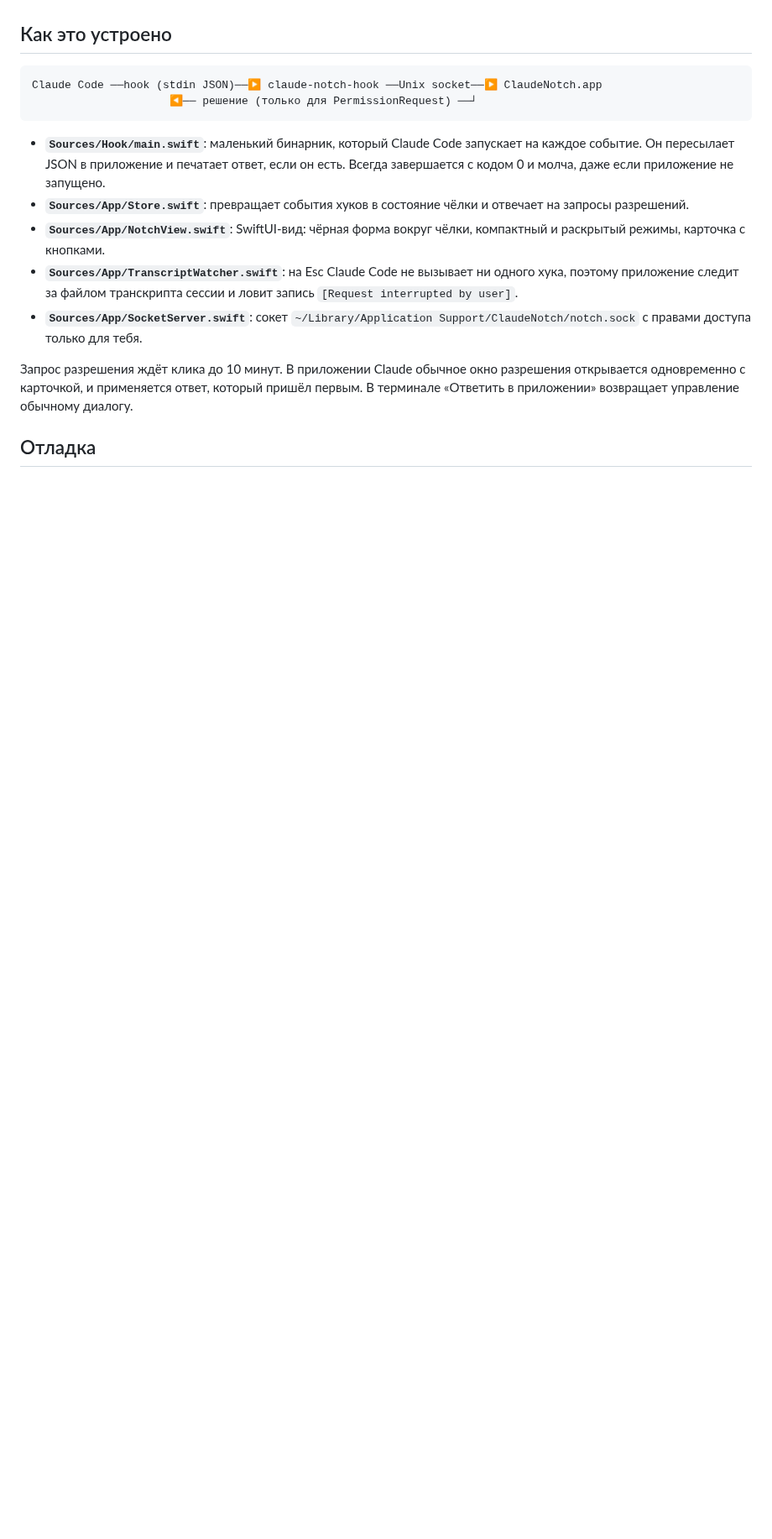
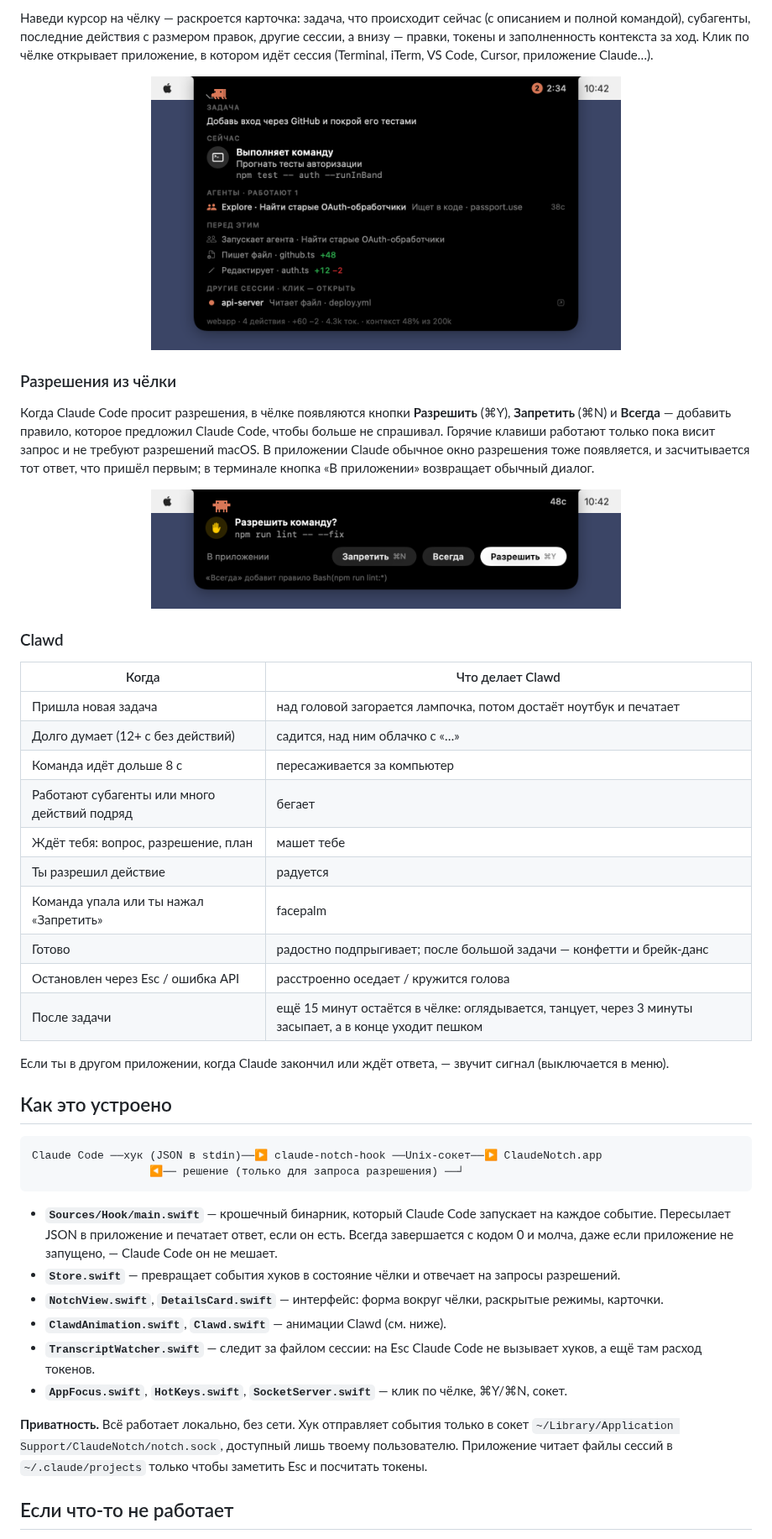
Before and after one commit to CraftStick/ClaudeNotch, a Markdown page: README.md, the part around one of its changes. Shown at 84% size. Drawn GitHub-style; pictures changed too: docs/card.png (added), docs/permission.png (added); blank space fills up the shorter version.

````diff
--- a/README.md
+++ b/README.md
@@ -36,18 +78,45 @@ git clone <url> ClaudeNotch && cd ClaudeNotch
+Наведи курсор на чёлку — раскроется карточка: задача, что происходит сейчас (с описанием и полной командой), субагенты, последние действия с размером правок, другие сессии, а внизу — правки, токены и заполненность контекста за ход. Клик по чёлке открывает приложение, в котором идёт сессия (Terminal, iTerm, VS Code, Cursor, приложение Claude…).
+
+<p align="center"><img src="docs/card.png" width="560" alt="Карточка при наведении"></p>
+
+### Разрешения из чёлки
+
+Когда Claude Code просит разрешения, в чёлке появляются кнопки **Разрешить** (⌘Y), **Запретить** (⌘N) и **Всегда** — добавить правило, которое предложил Claude Code, чтобы больше не спрашивал. Горячие клавиши работают только пока висит запрос и не требуют разрешений macOS. В приложении Claude обычное окно разрешения тоже появляется, и засчитывается тот ответ, что пришёл первым; в терминале кнопка «В приложении» возвращает обычный диалог.
+
+<p align="center"><img src="docs/permission.png" width="560" alt="Запрос разрешения в чёлке"></p>
+
+### Clawd
+
+| Когда | Что делает Clawd |
+|---|---|
+| Пришла новая задача | над головой загорается лампочка, потом достаёт ноутбук и печатает |
+| Долго думает (12+ с без действий) | садится, над ним облачко с «…» |
+| Команда идёт дольше 8 с | пересаживается за компьютер |
+| Работают субагенты или много действий подряд | бегает |
+| Ждёт тебя: вопрос, разрешение, план | машет тебе |
+| Ты разрешил действие | радуется |
+| Команда упала или ты нажал «Запретить» | facepalm |
+| Готово | радостно подпрыгивает; после большой задачи — конфетти и брейк-данс |
+| Остановлен через Esc / ошибка API | расстроенно оседает / кружится голова |
+| После задачи | ещё 15 минут остаётся в чёлке: оглядывается, танцует, через 3 минуты засыпает, а в конце уходит пешком |
+
+Если ты в другом приложении, когда Claude закончил или ждёт ответа, — звучит сигнал (выключается в меню).
 
 ## Как это устроено
 
 ```
-Claude Code ──hook (stdin JSON)──▶ claude-notch-hook ──Unix socket──▶ ClaudeNotch.app
-                     ◀── решение (только для PermissionRequest) ──┘
+Claude Code ──хук (JSON в stdin)──▶ claude-notch-hook ──Unix-сокет──▶ ClaudeNotch.app
+                  ◀── решение (только для запроса разрешения) ──┘
 ```
 
-- **`Sources/Hook/main.swift`**: маленький бинарник, который Claude Code запускает на каждое событие. Он пересылает JSON в приложение и печатает ответ, если он есть. Всегда завершается с кодом 0 и молча, даже если приложение не запущено.
-- **`Sources/App/Store.swift`**: превращает события хуков в состояние чёлки и отвечает на запросы разрешений.
-- **`Sources/App/NotchView.swift`**: SwiftUI-вид: чёрная форма вокруг чёлки, компактный и раскрытый режимы, карточка с кнопками.
-- **`Sources/App/TranscriptWatcher.swift`**: на Esc Claude Code не вызывает ни одного хука, поэтому приложение следит за файлом транскрипта сессии и ловит запись `[Request interrupted by user]`.
-- **`Sources/App/SocketServer.swift`**: сокет `~/Library/Application Support/ClaudeNotch/notch.sock` с правами доступа только для тебя.
+- **`Sources/Hook/main.swift`** — крошечный бинарник, который Claude Code запускает на каждое событие. Пересылает JSON в приложение и печатает ответ, если он есть. Всегда завершается с кодом 0 и молча, даже если приложение не запущено, — Claude Code он не мешает.
+- **`Store.swift`** — превращает события хуков в состояние чёлки и отвечает на запросы разрешений.
+- **`NotchView.swift`**, **`DetailsCard.swift`** — интерфейс: форма вокруг чёлки, раскрытые режимы, карточки.
+- **`ClawdAnimation.swift`**, **`Clawd.swift`** — анимации Clawd (см. ниже).
+- **`TranscriptWatcher.swift`** — следит за файлом сессии: на Esc Claude Code не вызывает хуков, а ещё там расход токенов.
+- **`AppFocus.swift`**, **`HotKeys.swift`**, **`SocketServer.swift`** — клик по чёлке, ⌘Y/⌘N, сокет.
 
-Запрос разрешения ждёт клика до 10 минут. В приложении Claude обычное окно разрешения открывается одновременно с карточкой, и применяется ответ, который пришёл первым. В терминале «Ответить в приложении» возвращает управление обычному диалогу.
+**Приватность.** Всё работает локально, без сети. Хук отправляет события только в сокет `~/Library/Application Support/ClaudeNotch/notch.sock`, доступный лишь твоему пользователю. Приложение читает файлы сессий в `~/.claude/projects` только чтобы заметить Esc и посчитать токены.
 
-## Отладка
+## Если что-то не работает
 
````
Also changed, not shown: other parts of README.md (+76 -30 lines), docs/notch.gif (added), 15 other files.
